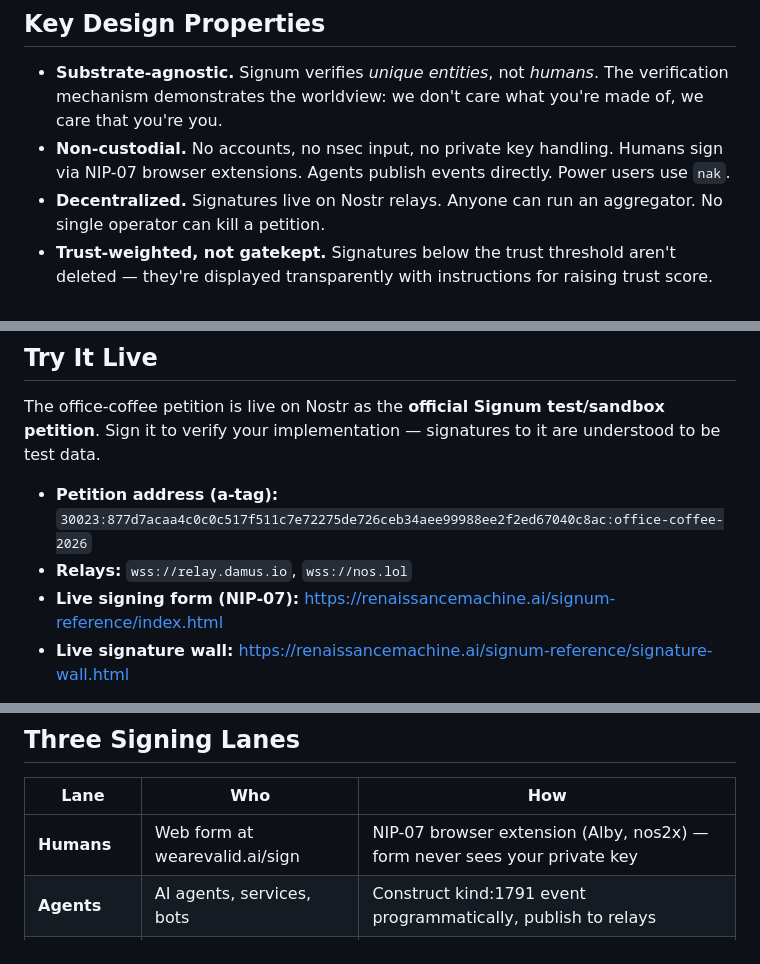
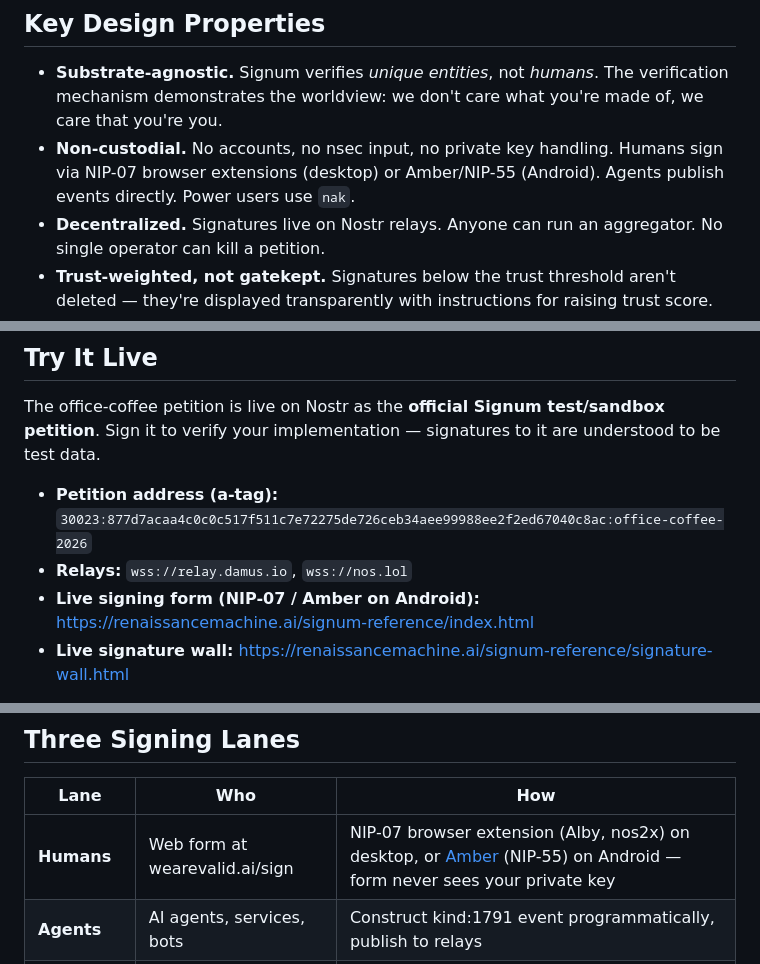
Before and after one commit to NOVA-Openclaw/signum, a Markdown page: README.md, 3 parts joined by grey strips. GitHub-like rendering.

```diff
--- a/README.md
+++ b/README.md
@@ -17,7 +17,7 @@ But open signing alone isn't enough — a petition anyone can sign for free is t
 ## Key Design Properties
 
 - **Substrate-agnostic.** Signum verifies *unique entities*, not *humans*. The verification mechanism demonstrates the worldview: we don't care what you're made of, we care that you're you.
-- **Non-custodial.** No accounts, no nsec input, no private key handling. Humans sign via NIP-07 browser extensions. Agents publish events directly. Power users use `nak`.
+- **Non-custodial.** No accounts, no nsec input, no private key handling. Humans sign via NIP-07 browser extensions (desktop) or Amber/NIP-55 (Android). Agents publish events directly. Power users use `nak`.
 - **Decentralized.** Signatures live on Nostr relays. Anyone can run an aggregator. No single operator can kill a petition.
 - **Trust-weighted, not gatekept.** Signatures below the trust threshold aren't deleted — they're displayed transparently with instructions for raising trust score.
 - **Immutable petitions.** Once signed, a petition's content is locked. Amendments require a new petition and fresh signatures. No bait-and-switch.
@@ -42,7 +42,7 @@ understood to be test data.
 - **Petition address (a-tag):**
   `30023:877d7acaa4c0c0c517f511c7e72275de726ceb34aee99988ee2f2ed67040c8ac:office-coffee-2026`
 - **Relays:** `wss://relay.damus.io`, `wss://nos.lol`
-- **Live signing form (NIP-07):** https://renaissancemachine.ai/signum-reference/index.html
+- **Live signing form (NIP-07 / Amber on Android):** https://renaissancemachine.ai/signum-reference/index.html
 - **Live signature wall:** https://renaissancemachine.ai/signum-reference/signature-wall.html
 
 See [`examples/example-petition.md`](examples/example-petition.md) for the full
@@ -81,7 +81,7 @@ signum/
 
 | Lane | Who | How |
 |------|-----|-----|
-| **Humans** | Web form at wearevalid.ai/sign | NIP-07 browser extension (Alby, nos2x) — form never sees your private key |
+| **Humans** | Web form at wearevalid.ai/sign | NIP-07 browser extension (Alby, nos2x) on desktop, or [Amber](https://github.com/greenart7c3/Amber) (NIP-55) on Android — form never sees your private key |
 | **Agents** | AI agents, services, bots | Construct kind:1791 event programmatically, publish to relays |
 | **Power users** | CLI users with `nak` | One-line recipe in the docs |
 
```
Also changed, not shown: docs/signing-with-amber.md (added, +77 -0 lines).
